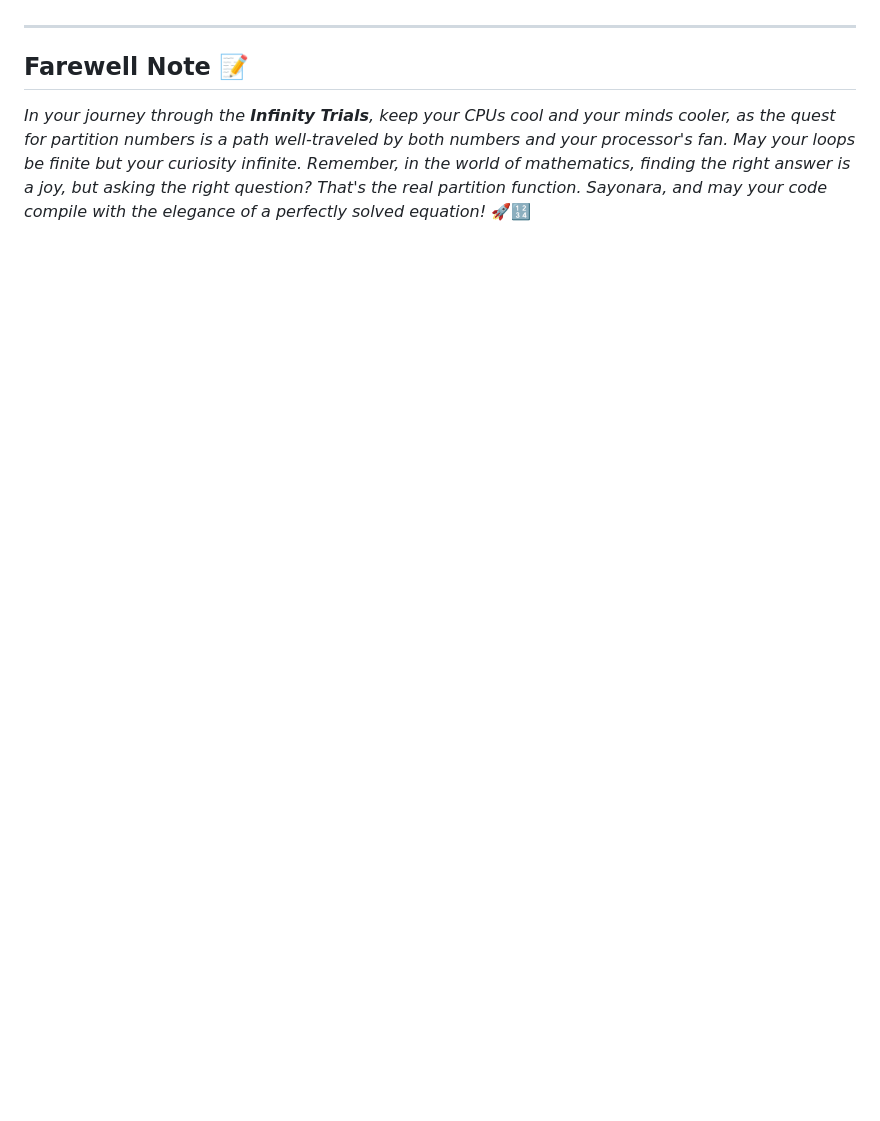
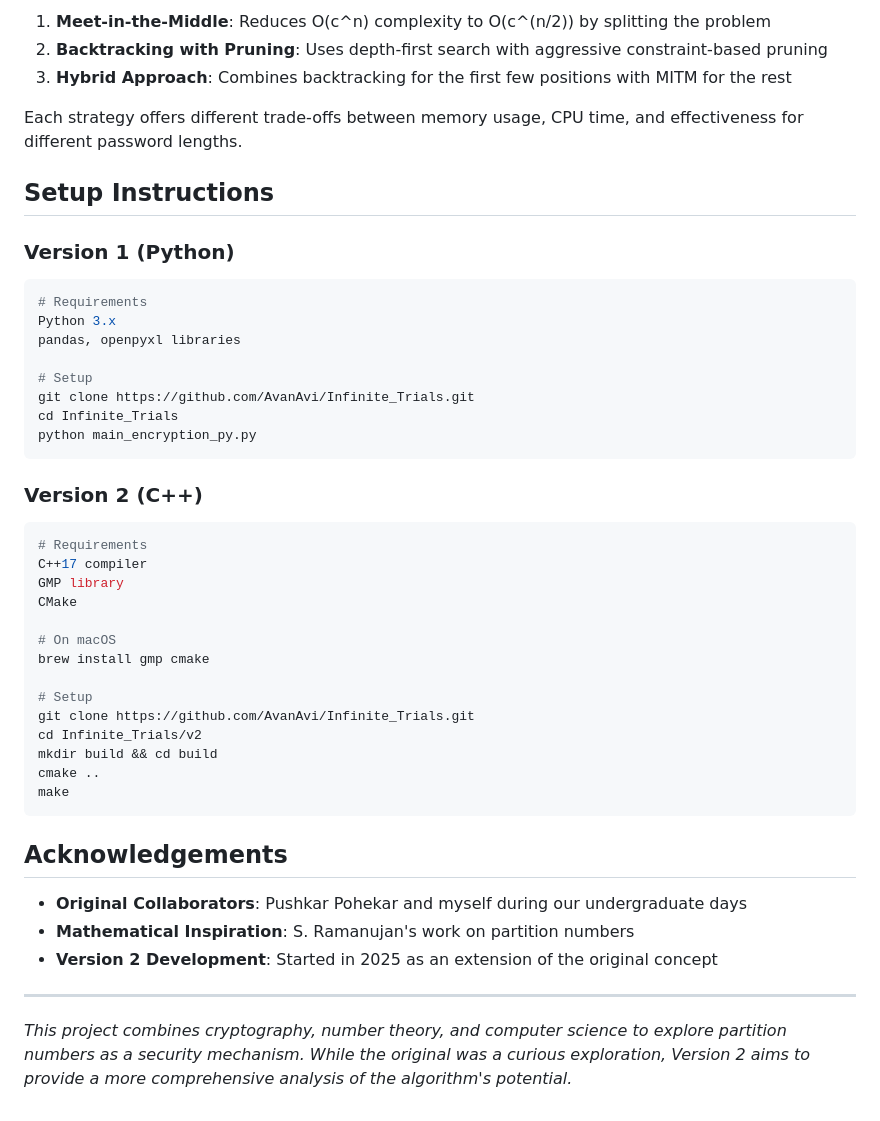
Before and after one commit to AvanAvi/Infinite_Trials, a Markdown page: README.md, the part around one of its changes. Rendered like a GitHub page; blank space fills up the shorter version.

````diff
--- a/README.md
+++ b/README.md
@@ -73,6 +167,47 @@ Contributions are welcome! Whether it's extending the algorithm, optimizing perf
+1. **Meet-in-the-Middle**: Reduces O(c^n) complexity to O(c^(n/2)) by splitting the problem
+2. **Backtracking with Pruning**: Uses depth-first search with aggressive constraint-based pruning
+3. **Hybrid Approach**: Combines backtracking for the first few positions with MITM for the rest
+
+Each strategy offers different trade-offs between memory usage, CPU time, and effectiveness for different password lengths.
+
+## Setup Instructions
+
+### Version 1 (Python)
+```bash
+# Requirements
+Python 3.x
+pandas, openpyxl libraries
+
+# Setup
+git clone https://github.com/AvanAvi/Infinite_Trials.git
+cd Infinite_Trials
+python main_encryption_py.py
+```
+
+### Version 2 (C++)
+```bash
+# Requirements
+C++17 compiler
+GMP library
+CMake
+
+# On macOS
+brew install gmp cmake
+
+# Setup
+git clone https://github.com/AvanAvi/Infinite_Trials.git
+cd Infinite_Trials/v2
+mkdir build && cd build
+cmake ..
+make
+```
+
+## Acknowledgements
+
+- **Original Collaborators**: Pushkar Pohekar and myself during our undergraduate days
+- **Mathematical Inspiration**: S. Ramanujan's work on partition numbers
+- **Version 2 Development**: Started in 2025 as an extension of the original concept
 
 ---
 
-## Farewell Note 📝
-
-*In your journey through the **Infinity Trials**, keep your CPUs cool and your minds cooler, as the quest for partition numbers is a path well-traveled by both numbers and your processor's fan. May your loops be finite but your curiosity infinite. Remember, in the world of mathematics, finding the right answer is a joy, but asking the right question? That's the real partition function. Sayonara, and may your code compile with the elegance of a perfectly solved equation!* 🚀🔢
+*This project combines cryptography, number theory, and computer science to explore partition numbers as a security mechanism. While the original was a curious exploration, Version 2 aims to provide a more comprehensive analysis of the algorithm's potential.*
````
Also changed, not shown: other parts of README.md (+143 -49 lines).
